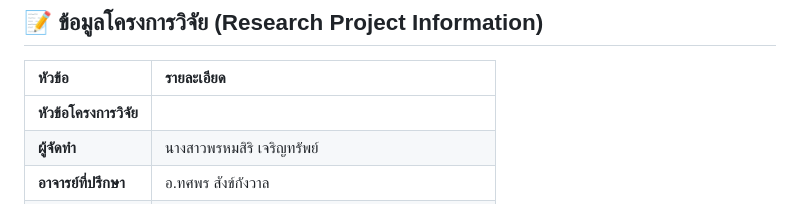
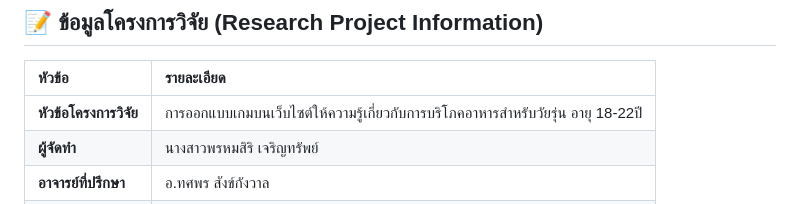
Before and after one commit to adisus2-plasma/Project_quiz, a Markdown page: README.md, the part around the change. Drawn GitHub-style.

```diff
--- a/README.md
+++ b/README.md
@@ -14,7 +14,7 @@
 
 | หัวข้อ | รายละเอียด |
 | :--- | :--- |
-| **หัวข้อโครงการวิจัย** |  |
+| **หัวข้อโครงการวิจัย** | การออกแบบเกมบนเว็บไซต์ให้ความรู้เกี่ยวกับการบริโภคอาหารสำหรับวัยรุ่น อายุ 18-22ปี |
 | **ผู้จัดทำ** | นางสาวพรหมสิริ เจริญทรัพย์ |
 | **อาจารย์ที่ปรึกษา** | อ.ทศพร สังข์กังวาล |
 | **หลักสูตร** | ปริญญาเทคโนโลยีบัณฑิต <br> โครงการร่วมบริหารหลักสูตรมีเดียอาตส์และเทคโนโลยีมีเดีย |
```
